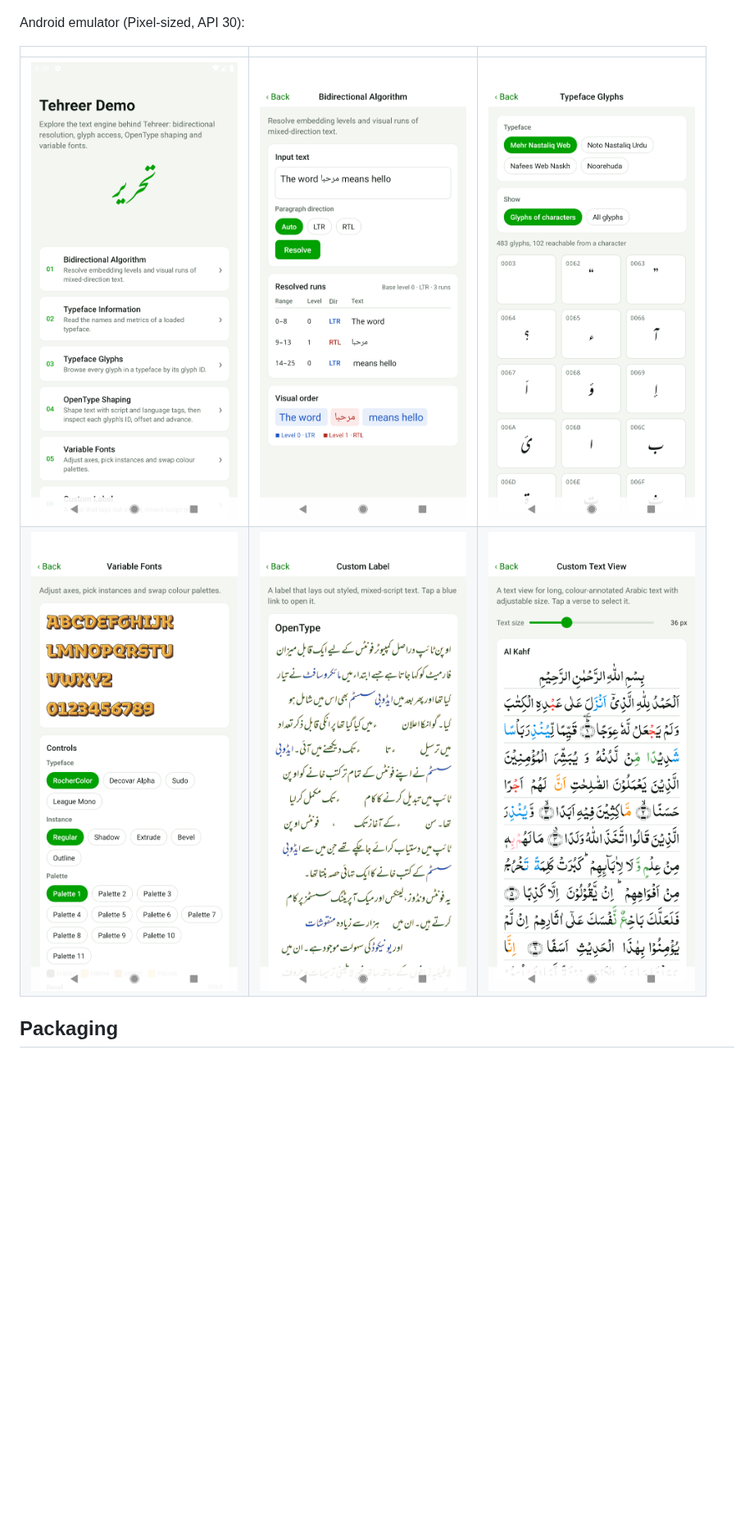
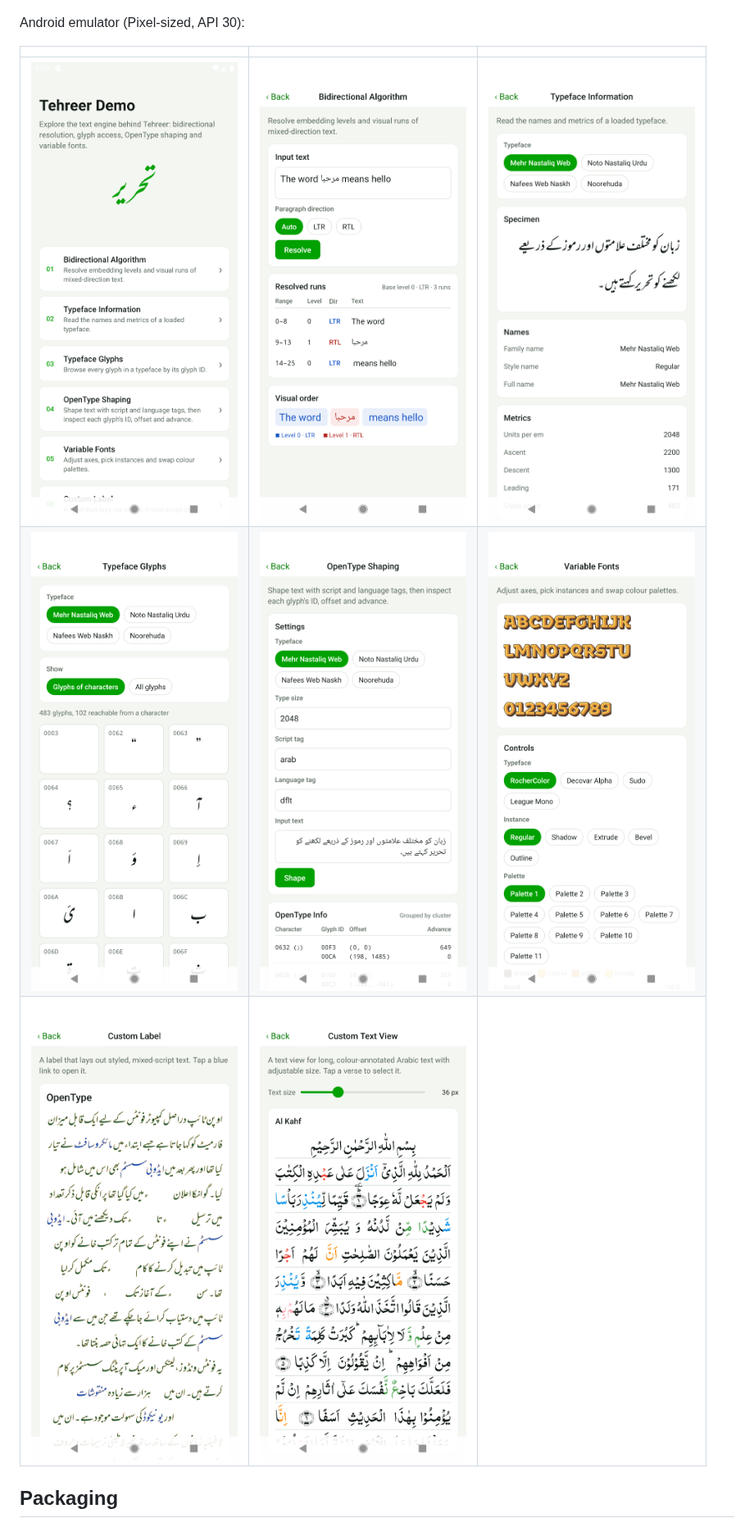
Before and after one commit to Tehreer/Tehreer-ReactNative, a Markdown page: README.md, the part around the change. Shown at 82% size. Rendered like a GitHub page; pictures changed too: docs/screenshots/android-shaping.png (added), docs/screenshots/android-typeface-info.png (added); blank space fills up the shorter version.

```diff
--- a/README.md
+++ b/README.md
@@ -101,8 +101,9 @@ Android emulator (Pixel-sized, API 30):
 
 | | | |
 |---|---|---|
-| ![Home](docs/screenshots/android-home.png) | ![Bidirectional Algorithm](docs/screenshots/android-bidi.png) | ![Typeface Glyphs](docs/screenshots/android-glyphs.png) |
-| ![Variable Fonts](docs/screenshots/android-variable-fonts.png) | ![Custom Label](docs/screenshots/android-custom-label.png) | ![Custom Text View](docs/screenshots/android-text-view.png) |
+| ![Home](docs/screenshots/android-home.png) | ![Bidirectional Algorithm](docs/screenshots/android-bidi.png) | ![Typeface Information](docs/screenshots/android-typeface-info.png) |
+| ![Typeface Glyphs](docs/screenshots/android-glyphs.png) | ![OpenType Shaping](docs/screenshots/android-shaping.png) | ![Variable Fonts](docs/screenshots/android-variable-fonts.png) |
+| ![Custom Label](docs/screenshots/android-custom-label.png) | ![Custom Text View](docs/screenshots/android-text-view.png) | |
 
 ## Packaging
 
```
Also changed, not shown: 3 other files.
